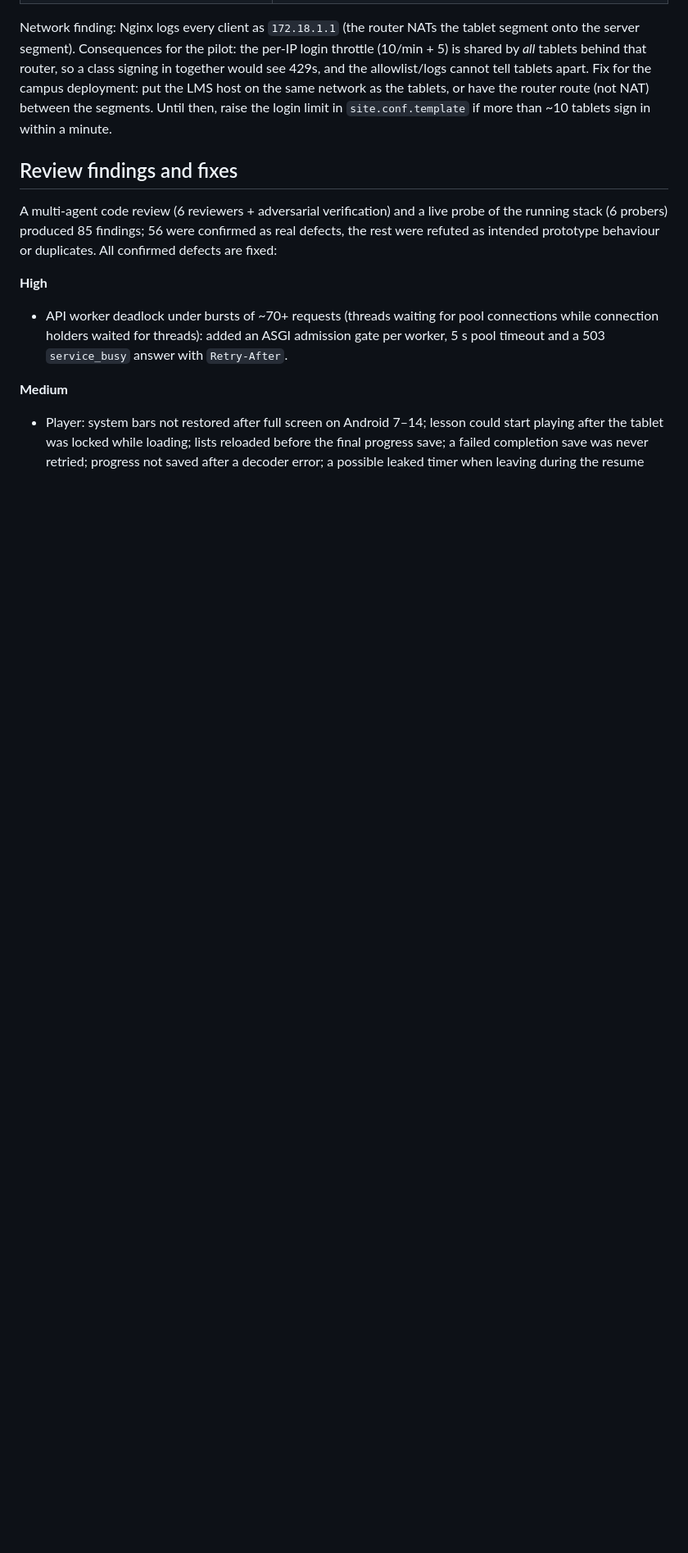
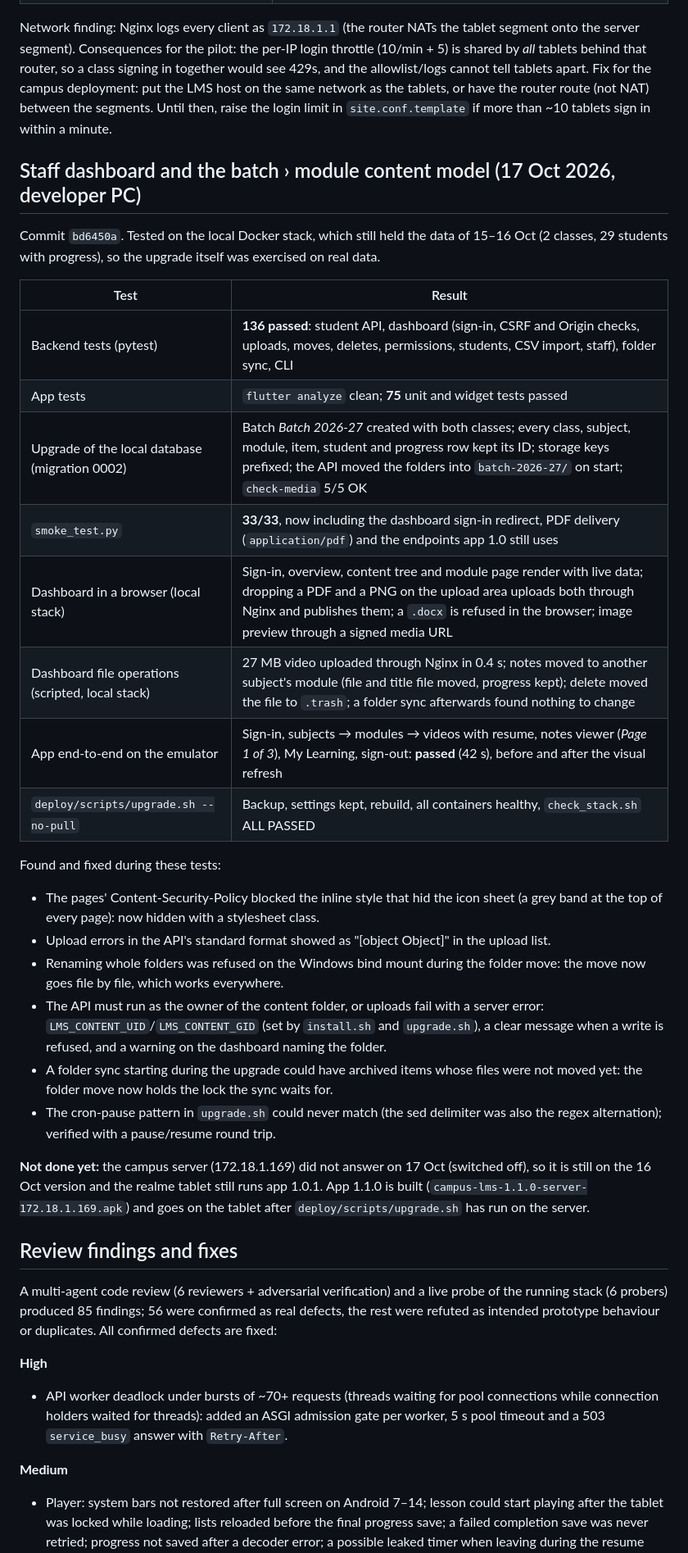
Before and after one commit to bizencerole-coder/LOCAL-LMS, a Markdown page: docs/test-report-2026-10-16.md, the part around one of its changes. Shown at 82% size. GitHub-like rendering; blank space fills up the shorter version.

Commit message:
Test report: dashboard and content model results of 17 Oct; server upgrade pending
Co-Authored-By: Claude Opus 5.5 <noreply@anthropic.com>

```diff
--- a/docs/test-report-2026-10-16.md
+++ b/docs/test-report-2026-10-16.md
@@ -72,6 +72,42 @@ allowlist/logs cannot tell tablets apart. Fix for the campus deployment: put the
 same network as the tablets, or have the router route (not NAT) between the segments. Until then,
 raise the login limit in `site.conf.template` if more than ~10 tablets sign in within a minute.
 
+## Staff dashboard and the batch › module content model (17 Oct 2026, developer PC)
+
+Commit `bd6450a`. Tested on the local Docker stack, which still held the data of 15–16 Oct
+(2 classes, 29 students with progress), so the upgrade itself was exercised on real data.
+
+| Test | Result |
+|---|---|
+| Backend tests (pytest) | **136 passed**: student API, dashboard (sign-in, CSRF and Origin checks, uploads, moves, deletes, permissions, students, CSV import, staff), folder sync, CLI |
+| App tests | `flutter analyze` clean; **75** unit and widget tests passed |
+| Upgrade of the local database (migration 0002) | Batch *Batch 2026-27* created with both classes; every class, subject, module, item, student and progress row kept its ID; storage keys prefixed; the API moved the folders into `batch-2026-27/` on start; `check-media` 5/5 OK |
+| `smoke_test.py` | **33/33**, now including the dashboard sign-in redirect, PDF delivery (`application/pdf`) and the endpoints app 1.0 still uses |
+| Dashboard in a browser (local stack) | Sign-in, overview, content tree and module page render with live data; dropping a PDF and a PNG on the upload area uploads both through Nginx and publishes them; a `.docx` is refused in the browser; image preview through a signed media URL |
+| Dashboard file operations (scripted, local stack) | 27 MB video uploaded through Nginx in 0.4 s; notes moved to another subject's module (file and title file moved, progress kept); delete moved the file to `.trash`; a folder sync afterwards found nothing to change |
+| App end-to-end on the emulator | Sign-in, subjects → modules → videos with resume, notes viewer (*Page 1 of 3*), My Learning, sign-out: **passed** (42 s), before and after the visual refresh |
+| `deploy/scripts/upgrade.sh --no-pull` | Backup, settings kept, rebuild, all containers healthy, `check_stack.sh` ALL PASSED |
+
+Found and fixed during these tests:
+
+- The pages' Content-Security-Policy blocked the inline style that hid the icon sheet (a grey
+  band at the top of every page): now hidden with a stylesheet class.
+- Upload errors in the API's standard format showed as "[object Object]" in the upload list.
+- Renaming whole folders was refused on the Windows bind mount during the folder move: the
+  move now goes file by file, which works everywhere.
+- The API must run as the owner of the content folder, or uploads fail with a server error:
+  `LMS_CONTENT_UID`/`LMS_CONTENT_GID` (set by `install.sh` and `upgrade.sh`), a clear message
+  when a write is refused, and a warning on the dashboard naming the folder.
+- A folder sync starting during the upgrade could have archived items whose files were not
+  moved yet: the folder move now holds the lock the sync waits for.
+- The cron-pause pattern in `upgrade.sh` could never match (the sed delimiter was also the
+  regex alternation); verified with a pause/resume round trip.
+
+**Not done yet:** the campus server (172.18.1.169) did not answer on 17 Oct (switched off), so
+it is still on the 16 Oct version and the realme tablet still runs app 1.0.1. App 1.1.0 is
+built (`campus-lms-1.1.0-server-172.18.1.169.apk`) and goes on the tablet after
+`deploy/scripts/upgrade.sh` has run on the server.
+
 ## Review findings and fixes
 
 A multi-agent code review (6 reviewers + adversarial verification) and a live probe of the
```
Also changed, not shown: other parts of docs/test-report-2026-10-16.md (+1 -1 lines).
